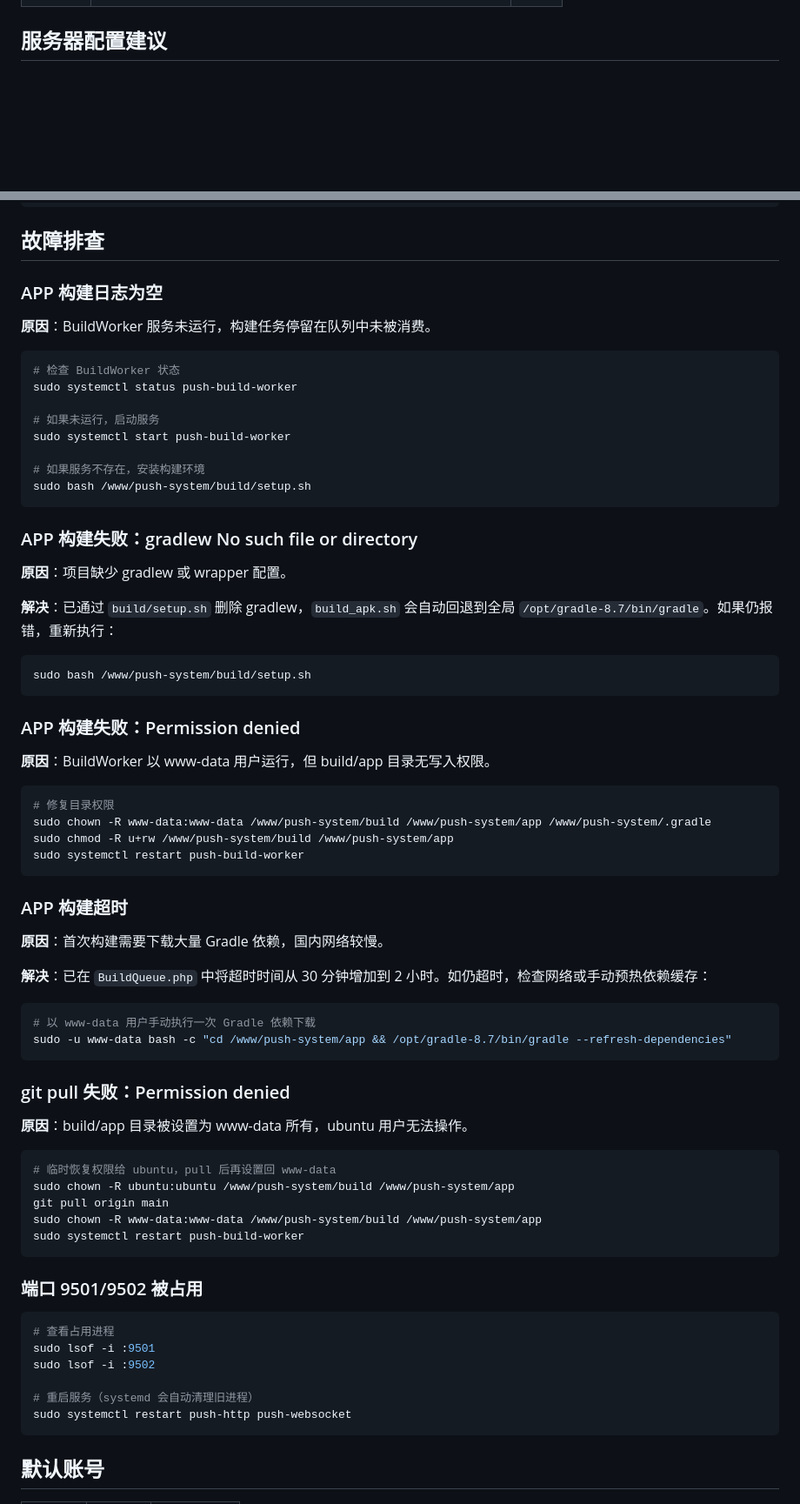
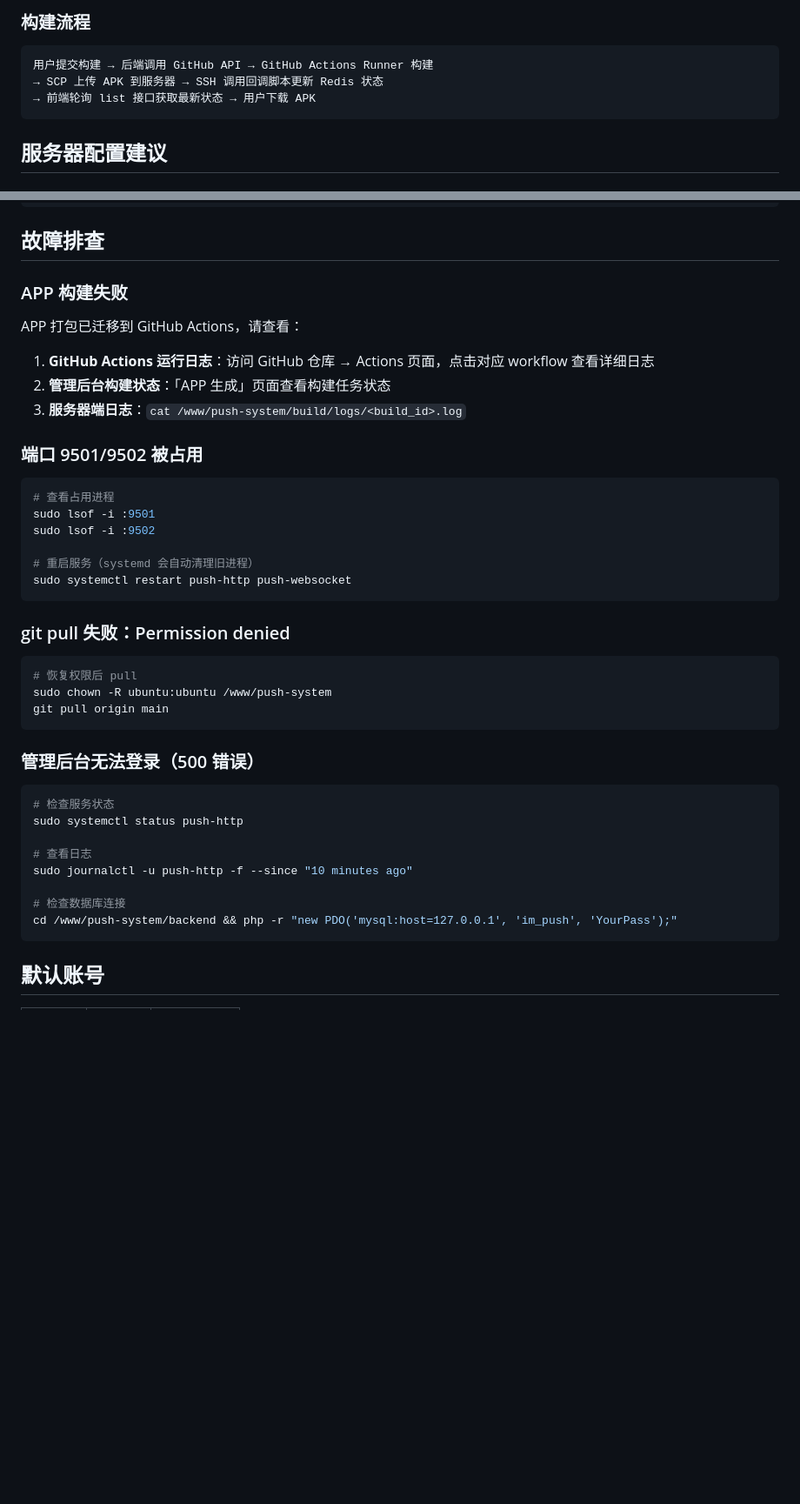
Before and after one commit to jiujiu123520/im-push-system, a Markdown page: README.md, 2 parts joined by grey strips. Shown at 87% size. Drawn GitHub-style; blank space fills up the shorter version.

````diff
--- a/README.md
+++ b/README.md
@@ -212,3 +224,10 @@ bash backend/deploy/update.sh
+### 构建流程
+
+```
+用户提交构建 → 后端调用 GitHub API → GitHub Actions Runner 构建
+→ SCP 上传 APK 到服务器 → SSH 调用回调脚本更新 Redis 状态
+→ 前端轮询 list 接口获取最新状态 → 用户下载 APK
+```
 
 ## 服务器配置建议
 
@@ -483,64 +502,13 @@ sudo chmod 644 /etc/cron.d/push-ssl-renew
 
 ## 故障排查
 
-### APP 构建日志为空
+### APP 构建失败
 
-**原因**：BuildWorker 服务未运行，构建任务停留在队列中未被消费。
+APP 打包已迁移到 GitHub Actions，请查看：
 
-```bash
-# 检查 BuildWorker 状态
-sudo systemctl status push-build-worker
-
-# 如果未运行，启动服务
-sudo systemctl start push-build-worker
-
-# 如果服务不存在，安装构建环境
-sudo bash /www/push-system/build/setup.sh
-```
-
-### APP 构建失败：gradlew No such file or directory
-
-**原因**：项目缺少 gradlew 或 wrapper 配置。
-
-**解决**：已通过 `build/setup.sh` 删除 gradlew，`build_apk.sh` 会自动回退到全局 `/opt/gradle-8.7/bin/gradle`。如果仍报错，重新执行：
-
-```bash
-sudo bash /www/push-system/build/setup.sh
-```
-
-### APP 构建失败：Permission denied
-
-**原因**：BuildWorker 以 www-data 用户运行，但 build/app 目录无写入权限。
-
-```bash
-# 修复目录权限
-sudo chown -R www-data:www-data /www/push-system/build /www/push-system/app /www/push-system/.gradle
-sudo chmod -R u+rw /www/push-system/build /www/push-system/app
-sudo systemctl restart push-build-worker
-```
-
-### APP 构建超时
-
-**原因**：首次构建需要下载大量 Gradle 依赖，国内网络较慢。
-
-**解决**：已在 `BuildQueue.php` 中将超时时间从 30 分钟增加到 2 小时。如仍超时，检查网络或手动预热依赖缓存：
-
-```bash
-# 以 www-data 用户手动执行一次 Gradle 依赖下载
-sudo -u www-data bash -c "cd /www/push-system/app && /opt/gradle-8.7/bin/gradle --refresh-dependencies"
-```
-
-### git pull 失败：Permission denied
-
-**原因**：build/app 目录被设置为 www-data 所有，ubuntu 用户无法操作。
-
-```bash
-# 临时恢复权限给 ubuntu，pull 后再设置回 www-data
-sudo chown -R ubuntu:ubuntu /www/push-system/build /www/push-system/app
-git pull origin main
-sudo chown -R www-data:www-data /www/push-system/build /www/push-system/app
-sudo systemctl restart push-build-worker
-```
+1. **GitHub Actions 运行日志**：访问 GitHub 仓库 → Actions 页面，点击对应 workflow 查看详细日志
+2. **管理后台构建状态**：「APP 生成」页面查看构建任务状态
+3. **服务器端日志**：`cat /www/push-system/build/logs/<build_id>.log`
 
 ### 端口 9501/9502 被占用
 
@@ -551,6 +519,27 @@ sudo lsof -i :9502
 
 # 重启服务（systemd 会自动清理旧进程）
 sudo systemctl restart push-http push-websocket
+```
+
+### git pull 失败：Permission denied
+
+```bash
+# 恢复权限后 pull
+sudo chown -R ubuntu:ubuntu /www/push-system
+git pull origin main
+```
+
+### 管理后台无法登录（500 错误）
+
+```bash
+# 检查服务状态
+sudo systemctl status push-http
+
+# 查看日志
+sudo journalctl -u push-http -f --since "10 minutes ago"
+
+# 检查数据库连接
+cd /www/push-system/backend && php -r "new PDO('mysql:host=127.0.0.1', 'im_push', 'YourPass');"
 ```
 
 ## 默认账号
````
Also changed, not shown: other parts of README.md (+78 -66 lines).
